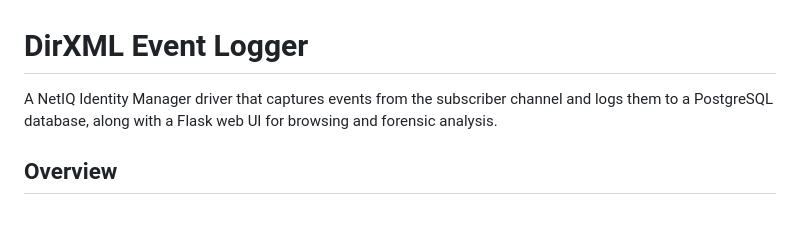
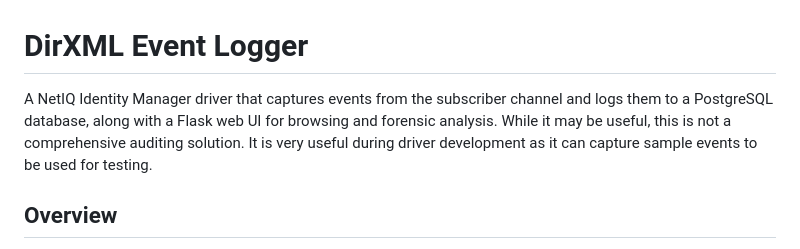
Before and after one commit to jcombs-pointblue/DIrXMLEventLogger, a Markdown page: README.md, the part around the change. Drawn GitHub-style; blank space fills up the shorter version.

Commit message:
Clarify README intro: not a full audit solution, useful for driver development
Co-Authored-By: Claude Opus 4.6 (1M context) <noreply@anthropic.com>

```diff
--- a/README.md
+++ b/README.md
@@ -1,6 +1,6 @@
 # DirXML Event Logger
 
-A NetIQ Identity Manager driver that captures events from the subscriber channel and logs them to a PostgreSQL database, along with a Flask web UI for browsing and forensic analysis.
+A NetIQ Identity Manager driver that captures events from the subscriber channel and logs them to a PostgreSQL database, along with a Flask web UI for browsing and forensic analysis. While it may be useful, this is not a comprehensive auditing solution. It is very useful during driver development as it can capture sample events to be used for testing.
 
 ## Overview
 
```
